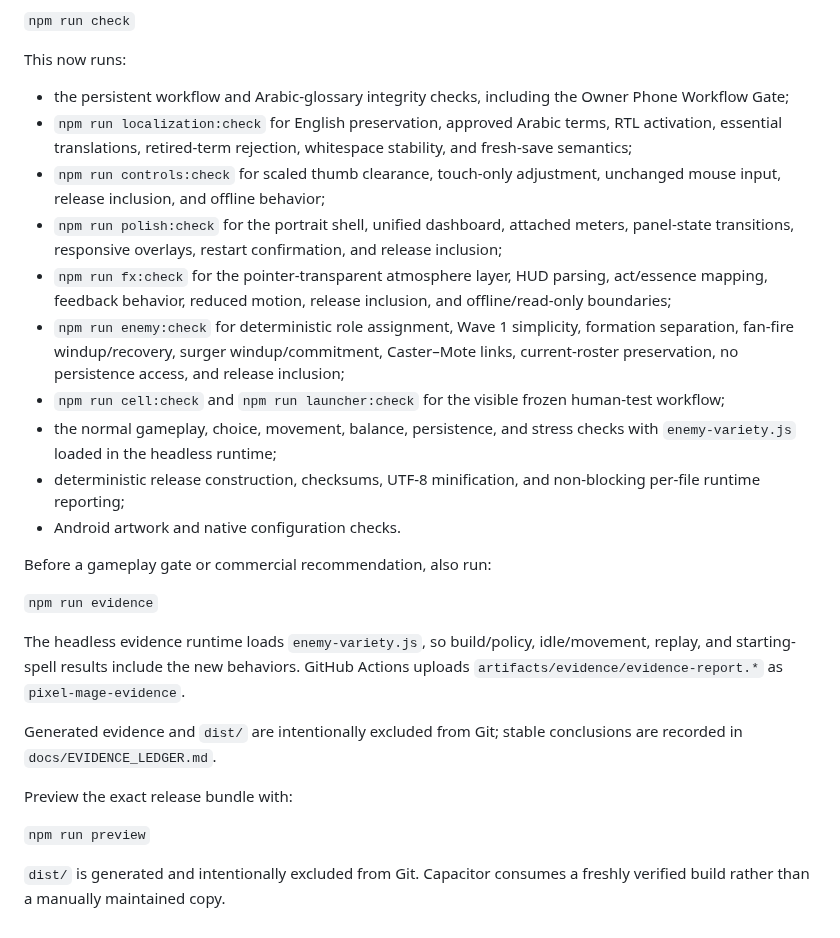
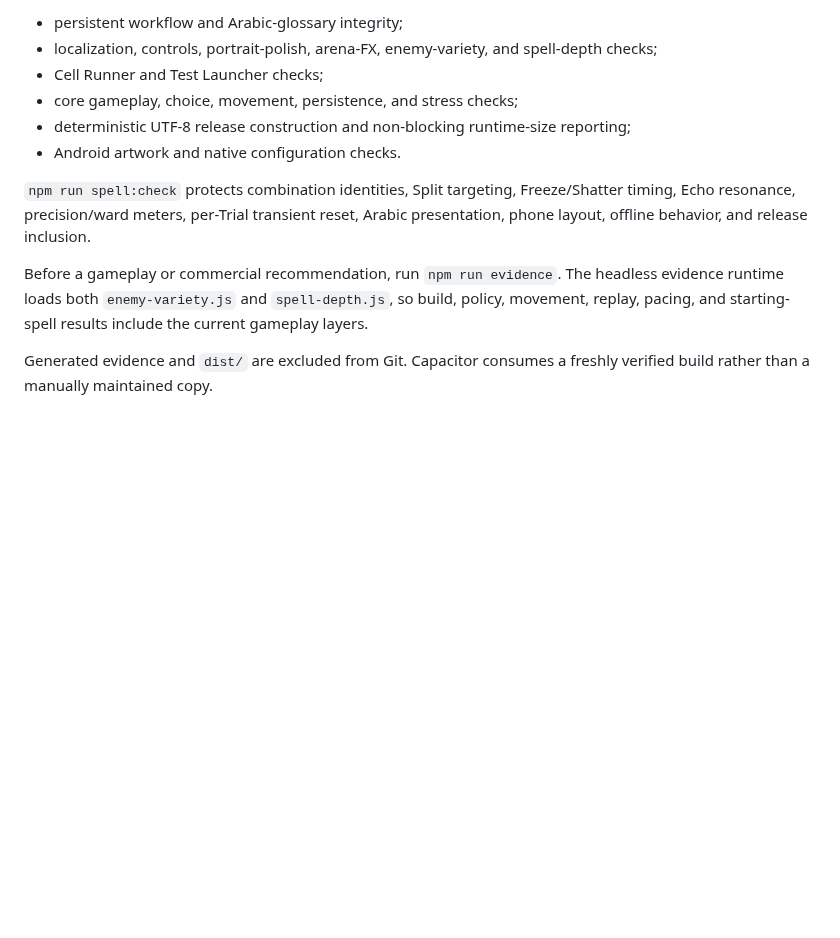
Before and after one commit to Ezz10099/beast-clash, a Markdown page: docs/BUILD.md, the part around one of its changes. GitHub-like rendering; blank space fills up the shorter version.

```diff
--- a/docs/BUILD.md
+++ b/docs/BUILD.md
@@ -66,29 +63,13 @@ Run:
 
-`npm run check`
-
-This now runs:
-
-- the persistent workflow and Arabic-glossary integrity checks, including the Owner Phone Workflow Gate;
-- `npm run localization:check` for English preservation, approved Arabic terms, RTL activation, essential translations, retired-term rejection, whitespace stability, and fresh-save semantics;
-- `npm run controls:check` for scaled thumb clearance, touch-only adjustment, unchanged mouse input, release inclusion, and offline behavior;
-- `npm run polish:check` for the portrait shell, unified dashboard, attached meters, panel-state transitions, responsive overlays, restart confirmation, and release inclusion;
-- `npm run fx:check` for the pointer-transparent atmosphere layer, HUD parsing, act/essence mapping, feedback behavior, reduced motion, release inclusion, and offline/read-only boundaries;
-- `npm run enemy:check` for deterministic role assignment, Wave 1 simplicity, formation separation, fan-fire windup/recovery, surger windup/commitment, Caster–Mote links, current-roster preservation, no persistence access, and release inclusion;
-- `npm run cell:check` and `npm run launcher:check` for the visible frozen human-test workflow;
-- the normal gameplay, choice, movement, balance, persistence, and stress checks with `enemy-variety.js` loaded in the headless runtime;
-- deterministic release construction, checksums, UTF-8 minification, and non-blocking per-file runtime reporting;
+- persistent workflow and Arabic-glossary integrity;
+- localization, controls, portrait-polish, arena-FX, enemy-variety, and spell-depth checks;
+- Cell Runner and Test Launcher checks;
+- core gameplay, choice, movement, persistence, and stress checks;
+- deterministic UTF-8 release construction and non-blocking runtime-size reporting;
 - Android artwork and native configuration checks.
 
-Before a gameplay gate or commercial recommendation, also run:
+`npm run spell:check` protects combination identities, Split targeting, Freeze/Shatter timing, Echo resonance, precision/ward meters, per-Trial transient reset, Arabic presentation, phone layout, offline behavior, and release inclusion.
 
-`npm run evidence`
+Before a gameplay or commercial recommendation, run `npm run evidence`. The headless evidence runtime loads both `enemy-variety.js` and `spell-depth.js`, so build, policy, movement, replay, pacing, and starting-spell results include the current gameplay layers.
 
-The headless evidence runtime loads `enemy-variety.js`, so build/policy, idle/movement, replay, and starting-spell results include the new behaviors. GitHub Actions uploads `artifacts/evidence/evidence-report.*` as `pixel-mage-evidence`.
-
-Generated evidence and `dist/` are intentionally excluded from Git; stable conclusions are recorded in `docs/EVIDENCE_LEDGER.md`.
-
-Preview the exact release bundle with:
-
-`npm run preview`
-
-`dist/` is generated and intentionally excluded from Git. Capacitor consumes a freshly verified build rather than a manually maintained copy.
+Generated evidence and `dist/` are excluded from Git. Capacitor consumes a freshly verified build rather than a manually maintained copy.
```
Also changed, not shown: other parts of docs/BUILD.md (+15 -18 lines).
